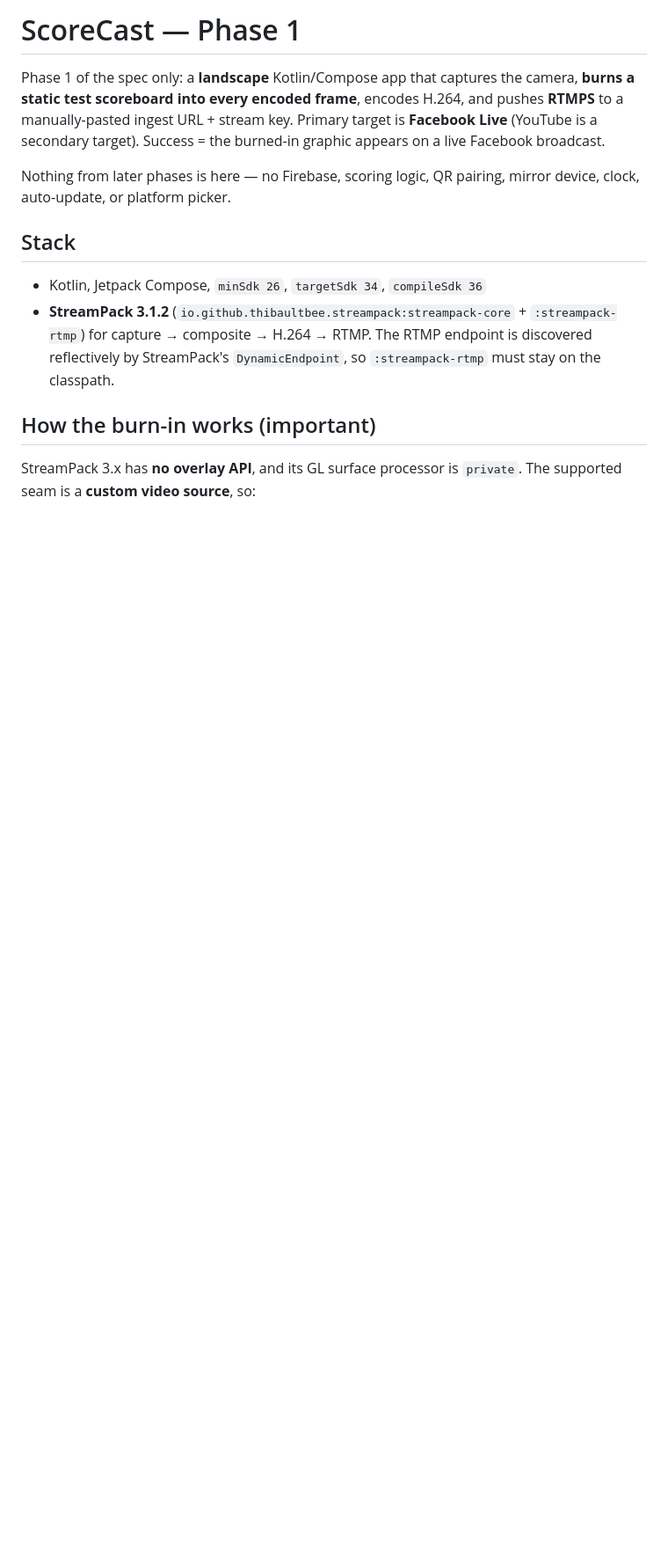
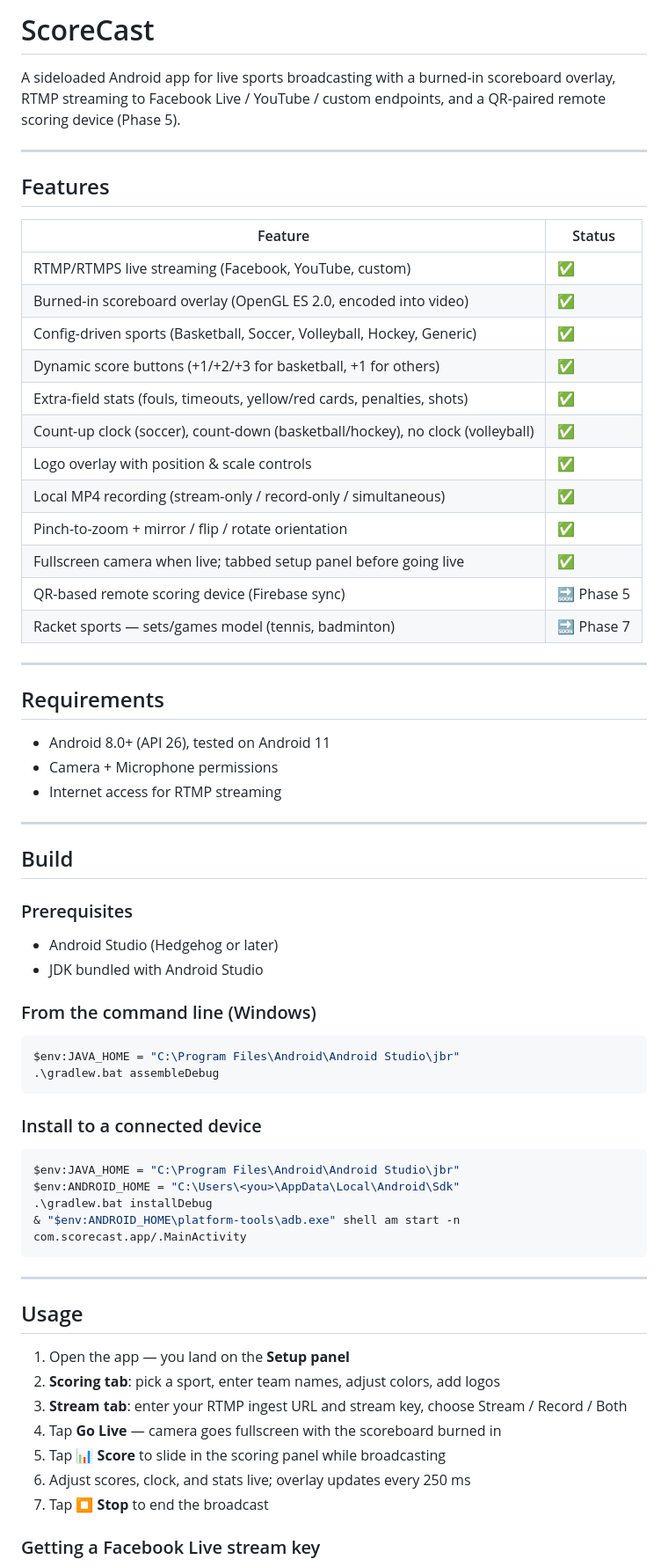
Before and after one commit to tatayandtech-pixel/scorecast, a Markdown page: README.md, the part around one of its changes. Shown at 88% size. Rendered like a GitHub page; blank space fills up the shorter version.

````diff
--- a/README.md
+++ b/README.md
@@ -1,21 +1,70 @@
-# ScoreCast — Phase 1
+# ScoreCast
 
-Phase 1 of the spec only: a **landscape** Kotlin/Compose app that captures the camera, **burns a
-static test scoreboard into every encoded frame**, encodes H.264, and pushes **RTMPS** to a
-manually-pasted ingest URL + stream key. Primary target is **Facebook Live** (YouTube is a
-secondary target). Success = the burned-in graphic appears on a live Facebook broadcast.
+A sideloaded Android app for live sports broadcasting with a burned-in scoreboard overlay, RTMP streaming to Facebook Live / YouTube / custom endpoints, and a QR-paired remote scoring device (Phase 5).
 
-Nothing from later phases is here — no Firebase, scoring logic, QR pairing, mirror device, clock,
-auto-update, or platform picker.
+---
 
-## Stack
+## Features
 
-- Kotlin, Jetpack Compose, `minSdk 26`, `targetSdk 34`, `compileSdk 36`
-- **StreamPack 3.1.2** (`io.github.thibaultbee.streampack:streampack-core` + `:streampack-rtmp`)
-  for capture → composite → H.264 → RTMP. The RTMP endpoint is discovered reflectively by
-  StreamPack's `DynamicEndpoint`, so `:streampack-rtmp` must stay on the classpath.
+| Feature | Status |
+|---|---|
+| RTMP/RTMPS live streaming (Facebook, YouTube, custom) | ✅ |
+| Burned-in scoreboard overlay (OpenGL ES 2.0, encoded into video) | ✅ |
+| Config-driven sports (Basketball, Soccer, Volleyball, Hockey, Generic) | ✅ |
+| Dynamic score buttons (+1/+2/+3 for basketball, +1 for others) | ✅ |
+| Extra-field stats (fouls, timeouts, yellow/red cards, penalties, shots) | ✅ |
+| Count-up clock (soccer), count-down (basketball/hockey), no clock (volleyball) | ✅ |
+| Logo overlay with position & scale controls | ✅ |
+| Local MP4 recording (stream-only / record-only / simultaneous) | ✅ |
+| Pinch-to-zoom + mirror / flip / rotate orientation | ✅ |
+| Fullscreen camera when live; tabbed setup panel before going live | ✅ |
+| QR-based remote scoring device (Firebase sync) | 🔜 Phase 5 |
+| Racket sports — sets/games model (tennis, badminton) | 🔜 Phase 7 |
 
-## How the burn-in works (important)
+---
 
-StreamPack 3.x has **no overlay API**, and its GL surface processor is `private`. The supported seam
-is a **custom video source**, so:
+## Requirements
+
+- Android 8.0+ (API 26), tested on Android 11
+- Camera + Microphone permissions
+- Internet access for RTMP streaming
+
+---
+
+## Build
+
+### Prerequisites
+
+- Android Studio (Hedgehog or later)
+- JDK bundled with Android Studio
+
+### From the command line (Windows)
+
+```powershell
+$env:JAVA_HOME = "C:\Program Files\Android\Android Studio\jbr"
+.\gradlew.bat assembleDebug
+```
+
+### Install to a connected device
+
+```powershell
+$env:JAVA_HOME = "C:\Program Files\Android\Android Studio\jbr"
+$env:ANDROID_HOME = "C:\Users\<you>\AppData\Local\Android\Sdk"
+.\gradlew.bat installDebug
+& "$env:ANDROID_HOME\platform-tools\adb.exe" shell am start -n com.scorecast.app/.MainActivity
+```
+
+---
+
+## Usage
+
+1. Open the app — you land on the **Setup panel**
+2. **Scoring tab**: pick a sport, enter team names, adjust colors, add logos
+3. **Stream tab**: enter your RTMP ingest URL and stream key, choose Stream / Record / Both
+4. Tap **Go Live** — camera goes fullscreen with the scoreboard burned in
+5. Tap **📊 Score** to slide in the scoring panel while broadcasting
+6. Adjust scores, clock, and stats live; overlay updates every 250 ms
+7. Tap **⏹ Stop** to end the broadcast
+
+### Getting a Facebook Live stream key
+
````
Also changed, not shown: other parts of README.md (+77 -44 lines).
